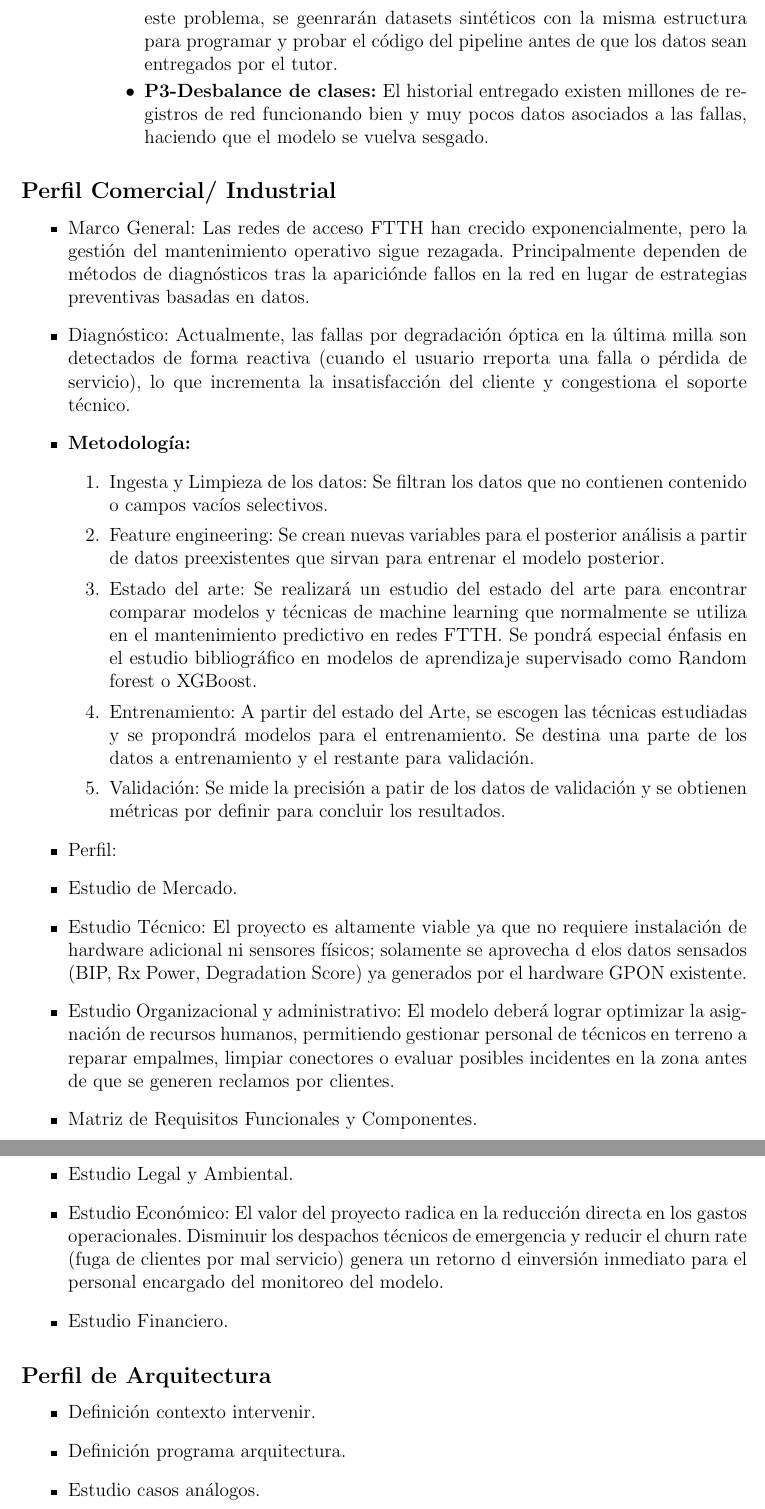
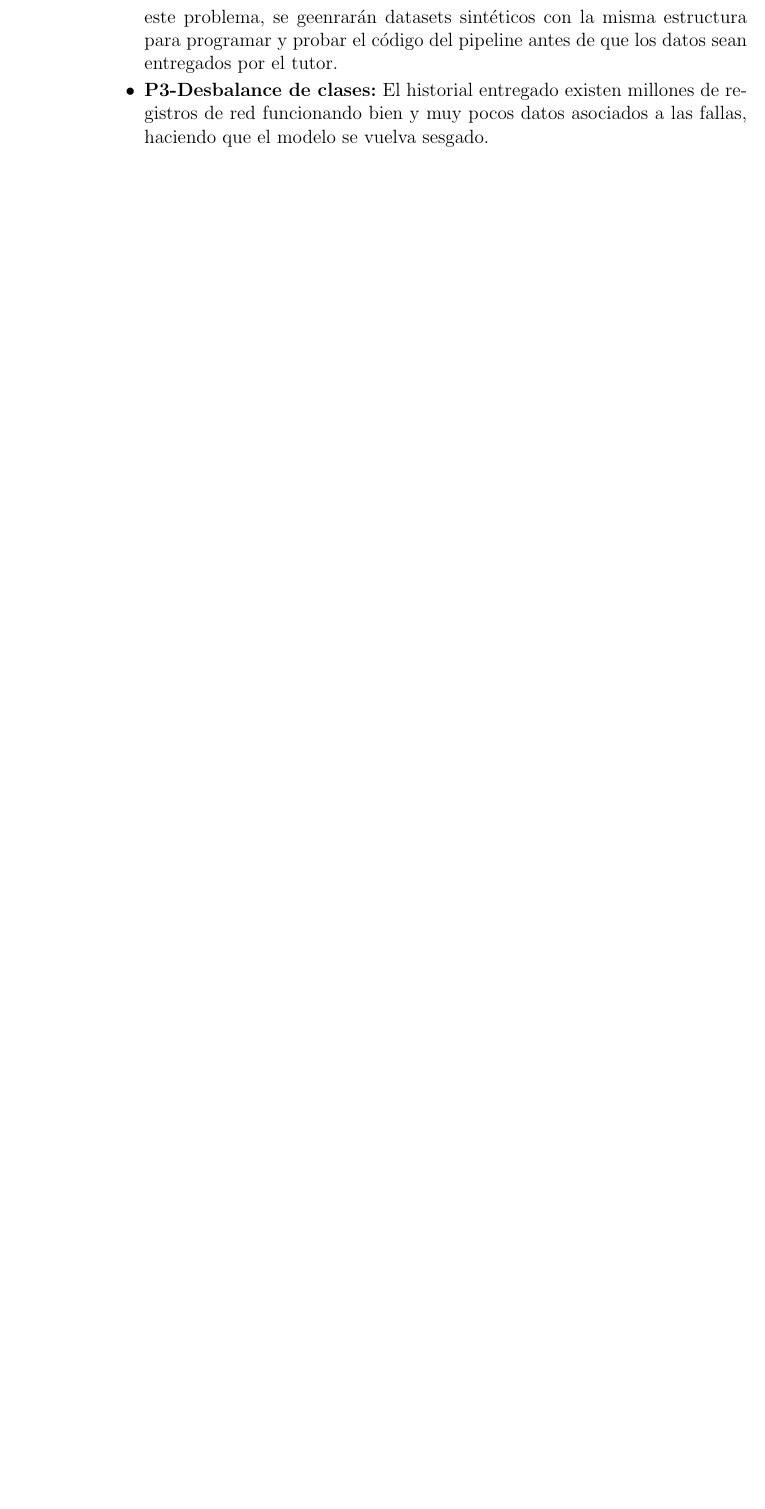
Before and after one commit to GibioNewz/Memoria_multidisciplinaria, a LaTeX document (Pedrito/Informe_Técnico.tex): two parts of pages 5 and 6 of 6 before the commit and part of page 5 of 5 after it, the two joined at a grey line, cut so that both start at the same text, the shorter picture padded with empty space. Compiled offline with pdfLaTeX.

Commit message:
Informe Técnico V2
Se actualiza el informe Técnico versión 2

```diff
--- a/Pedrito/Informe_Técnico.tex
+++ b/Pedrito/Informe_Técnico.tex
@@ -145,32 +145,3 @@
                     \end{itemize}
             \end{enumerate}
         \end{itemize}
-    \subsection*{Perfil Comercial/ Industrial}
-    \begin{itemize}
-            \item Marco General: Las redes de acceso FTTH han crecido exponencialmente, pero la gestión del mantenimiento operativo sigue rezagada. Principalmente dependen de métodos de diagnósticos tras la apariciónde fallos en la red en lugar de estrategias preventivas basadas en datos.
-            \item Diagnóstico: Actualmente, las fallas por degradación óptica en la última milla son detectados de forma reactiva (cuando el usuario rreporta una falla o pérdida de servicio), lo que incrementa la insatisfacción del cliente y congestiona el soporte técnico.
-            \item \textbf{Metodología:}
-            \begin{enumerate}
-                \item Ingesta y Limpieza de los datos: Se filtran los datos que no contienen contenido o campos vacíos selectivos.
-                \item Feature engineering: Se crean nuevas variables para el posterior análisis a partir de datos preexistentes que sirvan para entrenar el modelo posterior.
-                \item Estado del arte: Se realizará un estudio del estado del arte para encontrar comparar modelos y técnicas de machine learning que normalmente se utiliza en el mantenimiento predictivo en redes FTTH. Se pondrá especial énfasis en el estudio bibliográfico en modelos de aprendizaje supervisado como Random forest o XGBoost.
-                \item Entrenamiento: A partir del estado del Arte, se escogen las técnicas estudiadas y se propondrá modelos para el entrenamiento. Se destina una parte de los datos a entrenamiento y el restante para validación.
-                \item Validación: Se mide la precisión a patir de los datos de validación y se obtienen métricas por definir para concluir los resultados.
-            \end{enumerate}
-
-
-            \item Perfil:
-            \item Estudio de Mercado.
-            \item Estudio Técnico: El proyecto es altamente viable ya que no requiere instalación de hardware adicional ni sensores físicos; solamente se aprovecha d elos datos sensados (BIP, Rx Power, Degradation Score) ya generados por el hardware GPON existente.
-            \item Estudio Organizacional y administrativo: El modelo deberá lograr optimizar la asignación de recursos humanos, permitiendo gestionar personal de técnicos en terreno a reparar empalmes, limpiar conectores o evaluar posibles incidentes en la zona antes de que se generen reclamos por clientes.
-            \item Matriz de	Requisitos Funcionales y Componentes.
-            \item Estudio Legal y Ambiental.
-            \item Estudio Económico: El valor del proyecto radica en la reducción directa en los gastos operacionales. Disminuir los despachos técnicos de emergencia y reducir el churn rate (fuga de clientes por mal servicio) genera un retorno d einversión inmediato para el personal encargado del monitoreo del modelo.
-            \item Estudio Financiero.
-        \end{itemize}
-    \subsection*{Perfil de Arquitectura}
-        \begin{itemize}
-            \item Definición contexto intervenir.
-            \item Definición programa arquitectura.
-            \item Estudio casos análogos.
-        \end{itemize}
```
Also changed, not shown: Pedrito/Informe_Técnico.tex (10 more changed lines).
